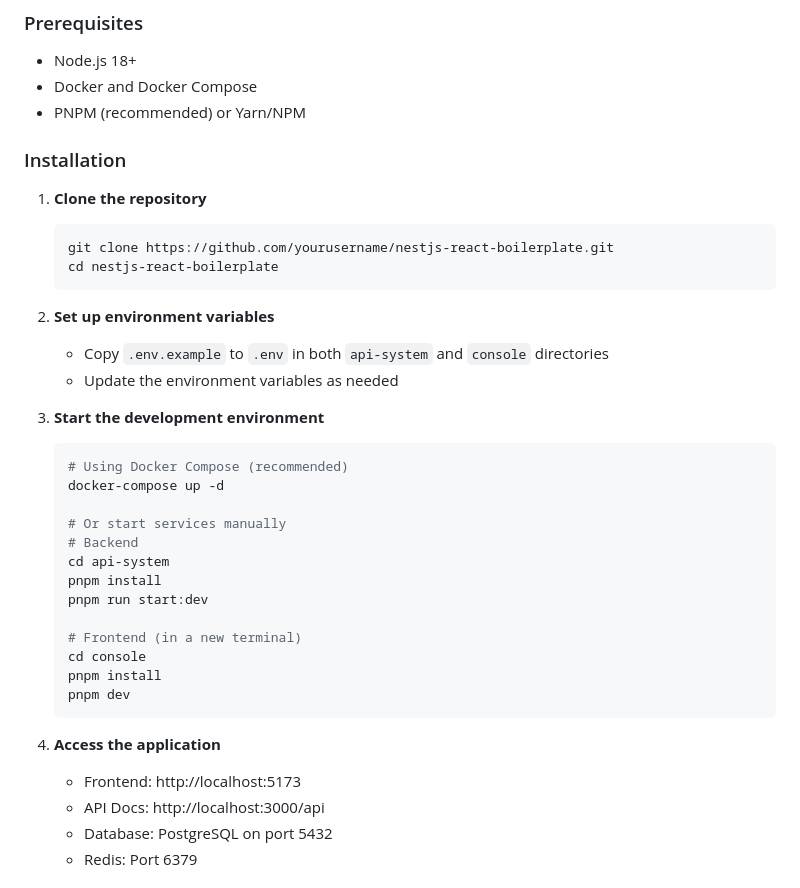
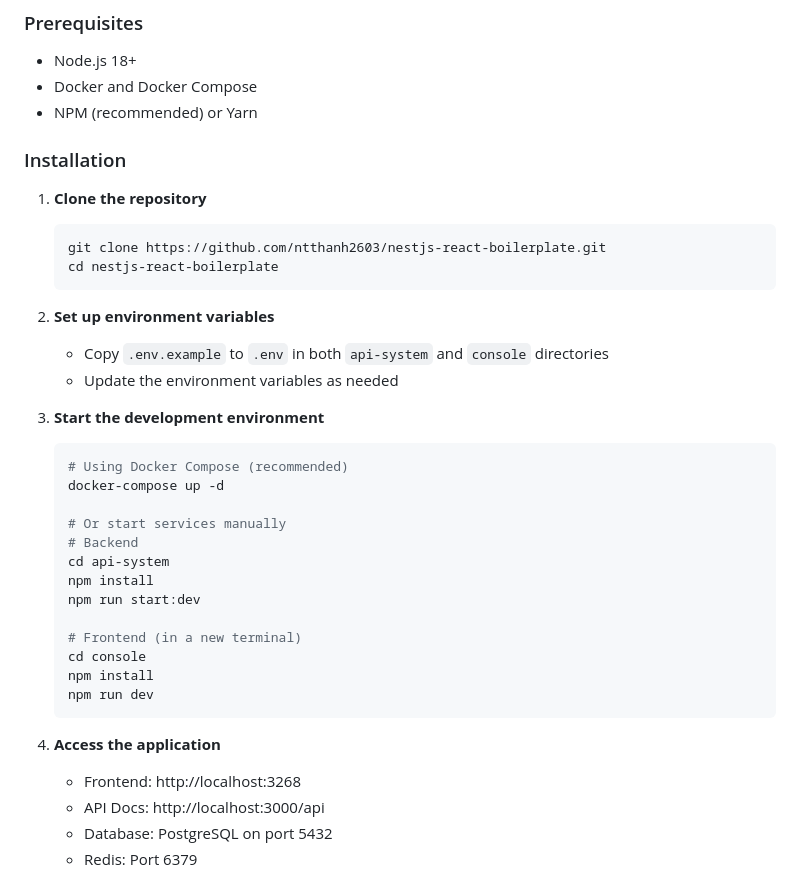
Before and after one commit to ntthanh2603/nestjs-react-boilerplate, a Markdown page: README.md, the part around the change. Rendered like a GitHub page.

Commit message:
docs: Update README with installation instructions and repository URL

````diff
--- a/README.md
+++ b/README.md
@@ -47,14 +47,14 @@ A modern full-stack boilerplate with authentication, database integration, and m
 
 - Node.js 18+
 - Docker and Docker Compose
-- PNPM (recommended) or Yarn/NPM
+- NPM (recommended) or Yarn
 
 ### Installation
 
 1. **Clone the repository**
 
    ```bash
-   git clone https://github.com/yourusername/nestjs-react-boilerplate.git
+   git clone https://github.com/ntthanh2603/nestjs-react-boilerplate.git
    cd nestjs-react-boilerplate
    ```
 
@@ -72,17 +72,17 @@ A modern full-stack boilerplate with authentication, database integration, and m
    # Or start services manually
    # Backend
    cd api-system
-   pnpm install
-   pnpm run start:dev
+   npm install
+   npm run start:dev
 
    # Frontend (in a new terminal)
    cd console
-   pnpm install
-   pnpm dev
+   npm install
+   npm run dev
    ```
 
 4. **Access the application**
-   - Frontend: http://localhost:5173
+   - Frontend: http://localhost:3268
    - API Docs: http://localhost:3000/api
    - Database: PostgreSQL on port 5432
    - Redis: Port 6379
````
